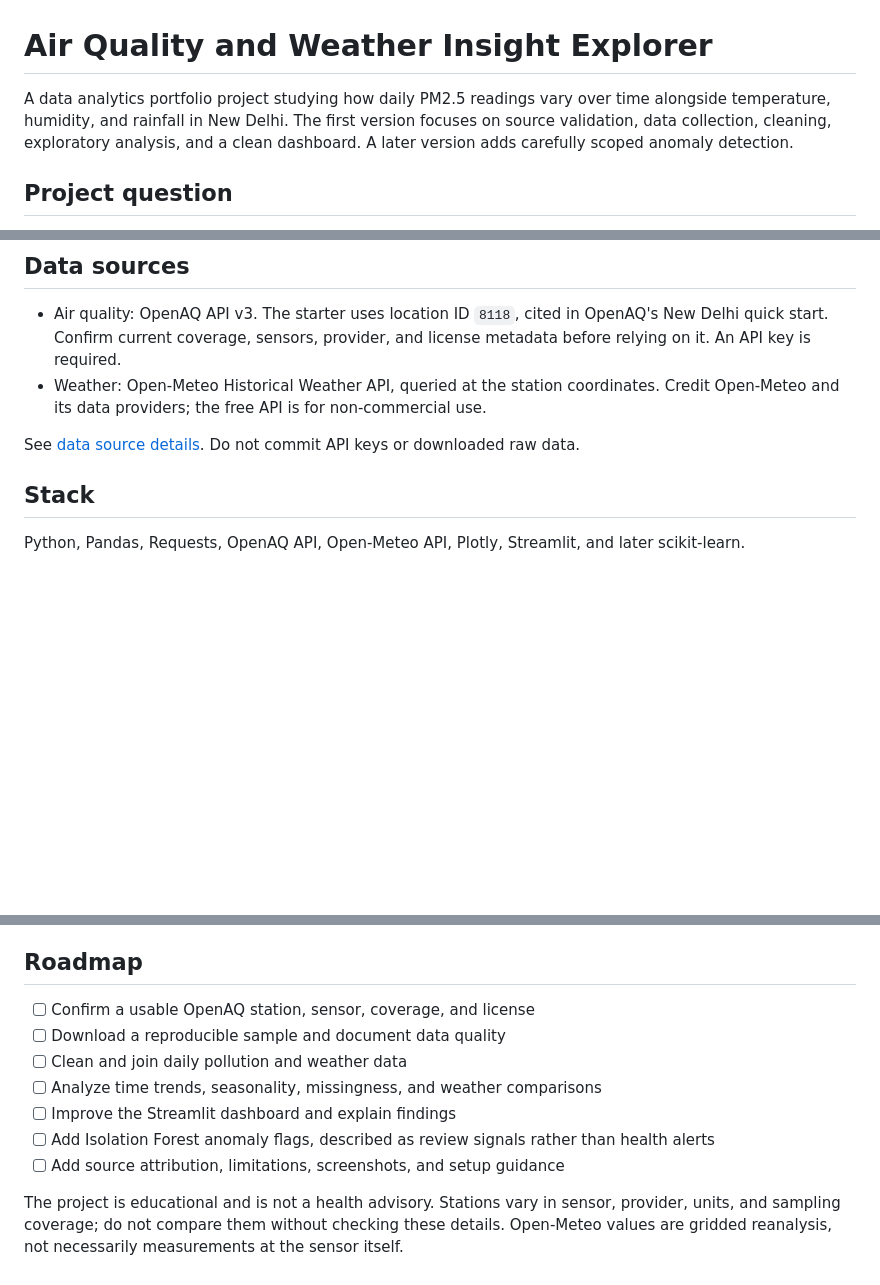
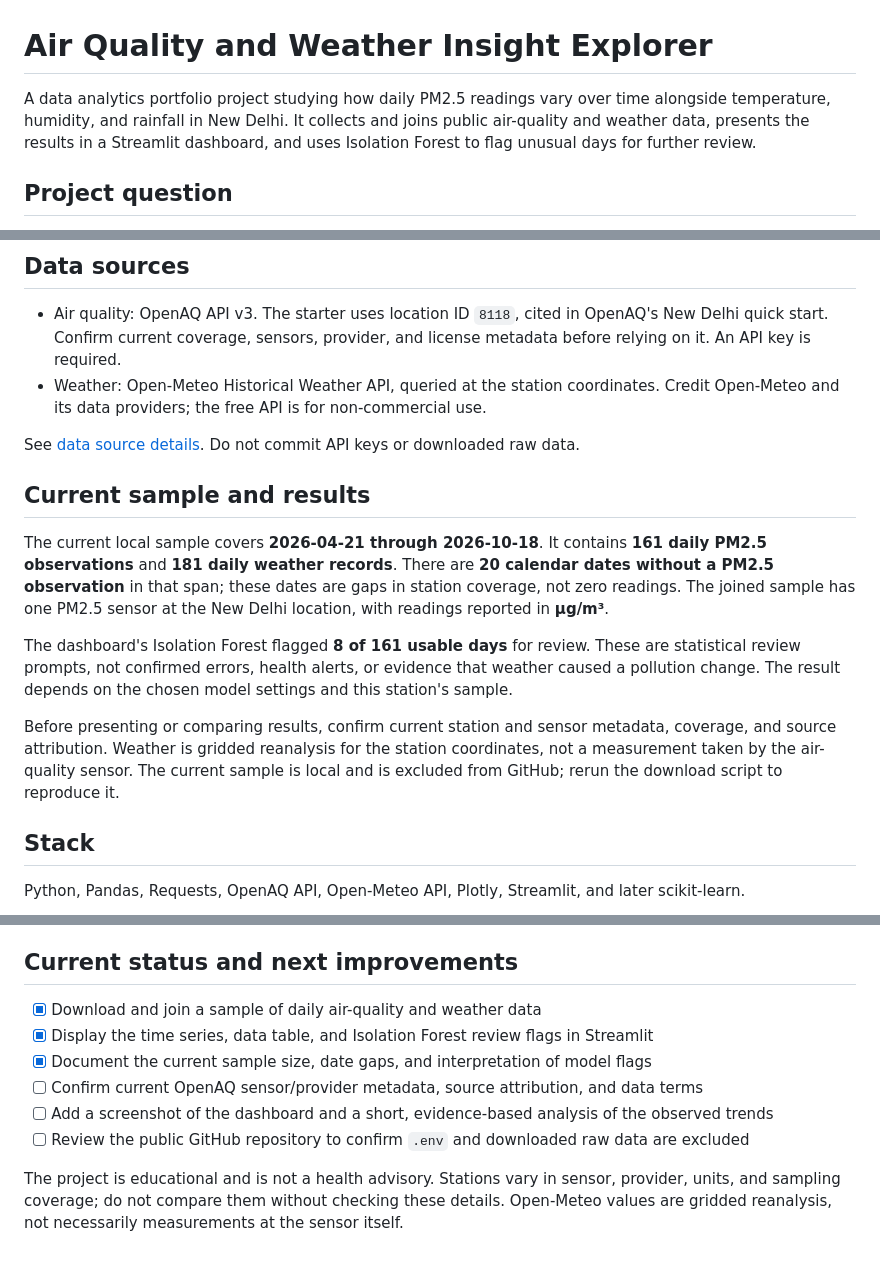
Before and after one commit to AbhinavPathak-Code/air-quality-weather-insight-explorer, a Markdown page: README.md, 3 parts joined by grey strips. GitHub-like rendering; blank space fills up the shorter version.

Commit message:
Document sample results and model limitations

```diff
--- a/README.md
+++ b/README.md
@@ -1,6 +1,6 @@
 # Air Quality and Weather Insight Explorer
 
-A data analytics portfolio project studying how daily PM2.5 readings vary over time alongside temperature, humidity, and rainfall in New Delhi. The first version focuses on source validation, data collection, cleaning, exploratory analysis, and a clean dashboard. A later version adds carefully scoped anomaly detection.
+A data analytics portfolio project studying how daily PM2.5 readings vary over time alongside temperature, humidity, and rainfall in New Delhi. It collects and joins public air-quality and weather data, presents the results in a Streamlit dashboard, and uses Isolation Forest to flag unusual days for further review.
 
 ## Project question
 
@@ -12,6 +12,14 @@ How do daily PM2.5 readings vary over time, and what patterns appear alongside w
 - Weather: Open-Meteo Historical Weather API, queried at the station coordinates. Credit Open-Meteo and its data providers; the free API is for non-commercial use.
 
 See [data source details](docs/DATA_SOURCES.md). Do not commit API keys or downloaded raw data.
+
+## Current sample and results
+
+The current local sample covers **2026-04-21 through 2026-10-18**. It contains **161 daily PM2.5 observations** and **181 daily weather records**. There are **20 calendar dates without a PM2.5 observation** in that span; these dates are gaps in station coverage, not zero readings. The joined sample has one PM2.5 sensor at the New Delhi location, with readings reported in **µg/m³**.
+
+The dashboard's Isolation Forest flagged **8 of 161 usable days** for review. These are statistical review prompts, not confirmed errors, health alerts, or evidence that weather caused a pollution change. The result depends on the chosen model settings and this station's sample.
+
+Before presenting or comparing results, confirm current station and sensor metadata, coverage, and source attribution. Weather is gridded reanalysis for the station coordinates, not a measurement taken by the air-quality sensor. The current sample is local and is excluded from GitHub; rerun the download script to reproduce it.
 
 ## Stack
 
@@ -52,14 +60,13 @@ Python, Pandas, Requests, OpenAQ API, Open-Meteo API, Plotly, Streamlit, and lat
 - Add dashboard screenshots after you have built and reviewed the dashboard.
 - Never upload keys or data whose terms prohibit redistribution.
 
-## Roadmap
+## Current status and next improvements
 
-- [ ] Confirm a usable OpenAQ station, sensor, coverage, and license
-- [ ] Download a reproducible sample and document data quality
-- [ ] Clean and join daily pollution and weather data
-- [ ] Analyze time trends, seasonality, missingness, and weather comparisons
-- [ ] Improve the Streamlit dashboard and explain findings
-- [ ] Add Isolation Forest anomaly flags, described as review signals rather than health alerts
-- [ ] Add source attribution, limitations, screenshots, and setup guidance
+- [x] Download and join a sample of daily air-quality and weather data
+- [x] Display the time series, data table, and Isolation Forest review flags in Streamlit
+- [x] Document the current sample size, date gaps, and interpretation of model flags
+- [ ] Confirm current OpenAQ sensor/provider metadata, source attribution, and data terms
+- [ ] Add a screenshot of the dashboard and a short, evidence-based analysis of the observed trends
+- [ ] Review the public GitHub repository to confirm `.env` and downloaded raw data are excluded
 
 The project is educational and is not a health advisory. Stations vary in sensor, provider, units, and sampling coverage; do not compare them without checking these details. Open-Meteo values are gridded reanalysis, not necessarily measurements at the sensor itself.
```
